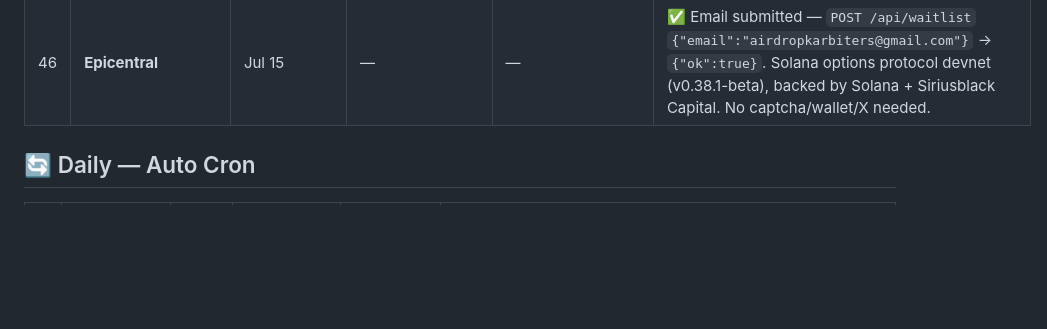
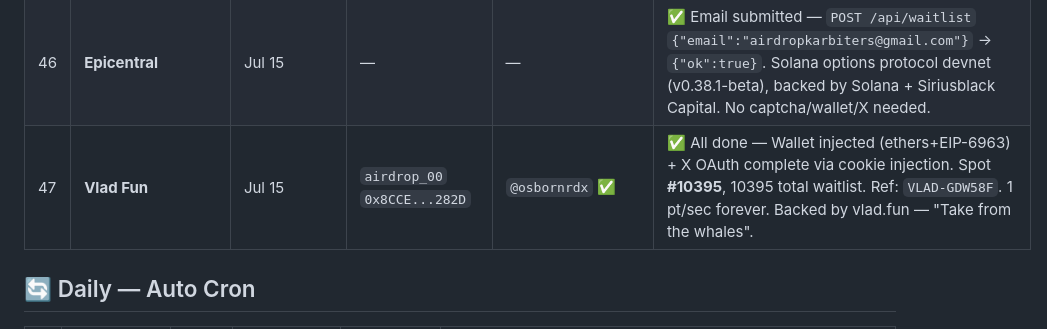
Before and after one commit to ayonclaw/airdrop-tracker, a Markdown page: projects.md, the part around the change. Rendered like a GitHub page; blank space fills up the shorter version.

Commit message:
auto-sync: 2026-07-15 04:45

```diff
--- a/projects.md
+++ b/projects.md
@@ -51,6 +51,7 @@
 || 44 | **Quip ($PHYS)** | Jul 14 | Solana (withdraw pending) | `@osbornrdx` ✅ | ⚠️ Social done, gameplay pending — Email OTP register (`airdropkarbiters@gmail.com`, Privy), CF Turnstile solved (sidecar $0). X `done:true` (Follow+Repost+Like server-verified). ⛔ Gauntlet (win 1 round vs bot ×3 games) + Play 3 games = manual skill-duel, Rey main sendiri. Withdraw butuh phone verify. Trade-to-earn physics duel on Solana. |
 || 45 | **RAETH** | Jul 15 | — | `@tradeRAETH` ✅ Follow+RT ✅ | ✅ All done — API `/api/waitlist` POST `{x_handle:"osbornrdx"}` → `{"success":true}`, boost tweet [2076691528328593878](https://x.com/tradeRAETH/status/2076691528328593878). Next.js no-captcha, bypass via direct API + CDP. Bet-on-what-happens-next prediction market, backed by EF. |
 | 46 | **Epicentral** | Jul 15 | — | — | ✅ Email submitted — `POST /api/waitlist` `{"email":"airdropkarbiters@gmail.com"}` → `{"ok":true}`. Solana options protocol devnet (v0.38.1-beta), backed by Solana + Siriusblack Capital. No captcha/wallet/X needed. |
+| 47 | **Vlad Fun** | Jul 15 | `airdrop_00` `0x8CCE...282D` | `@osbornrdx` ✅ | ✅ All done — Wallet injected (ethers+EIP-6963) + X OAuth complete via cookie injection. Spot **#10395**, 10395 total waitlist. Ref: `VLAD-GDW58F`. 1 pt/sec forever. Backed by vlad.fun — "Take from the whales". |
 
 ## 🔄 Daily — Auto Cron
 
```
